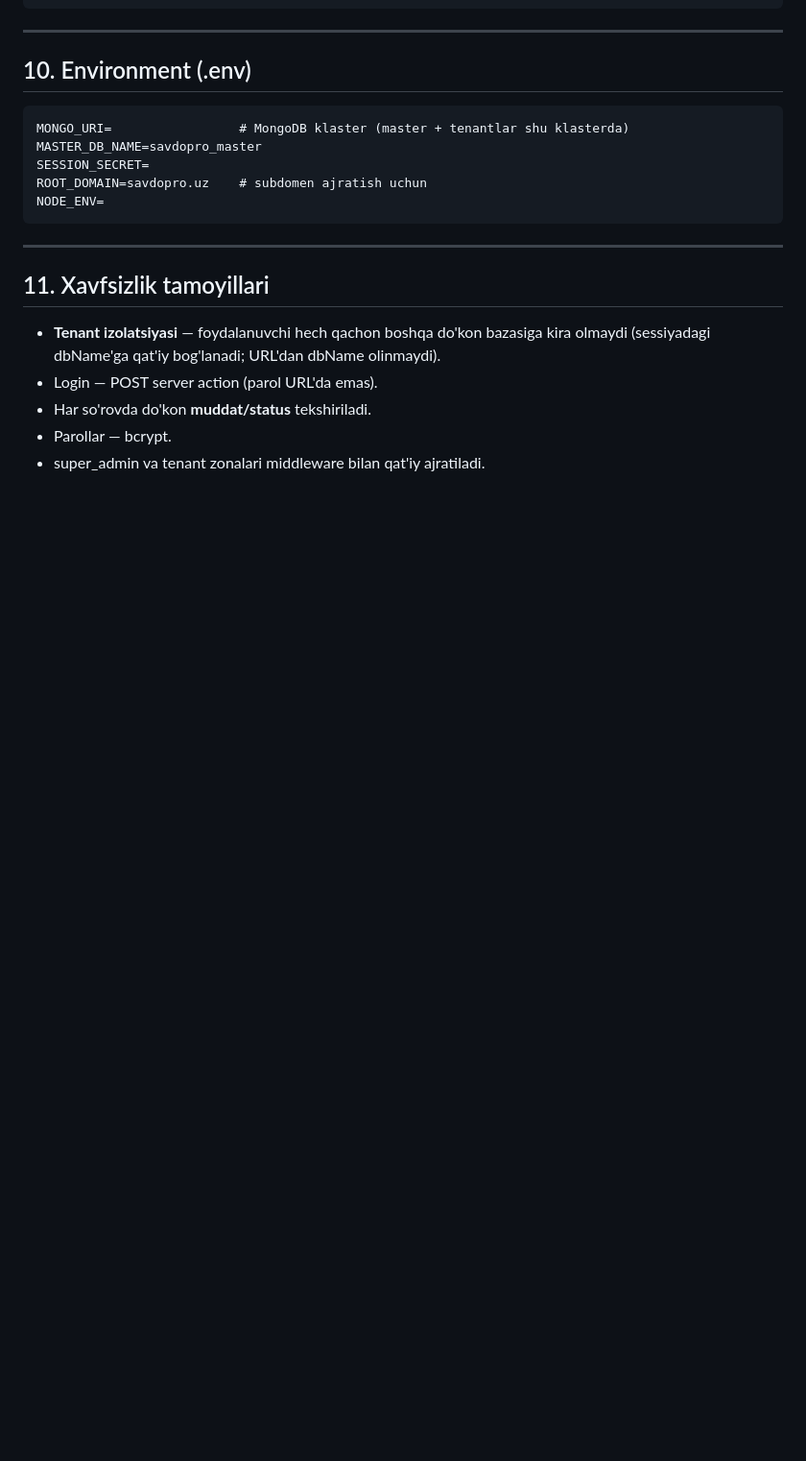
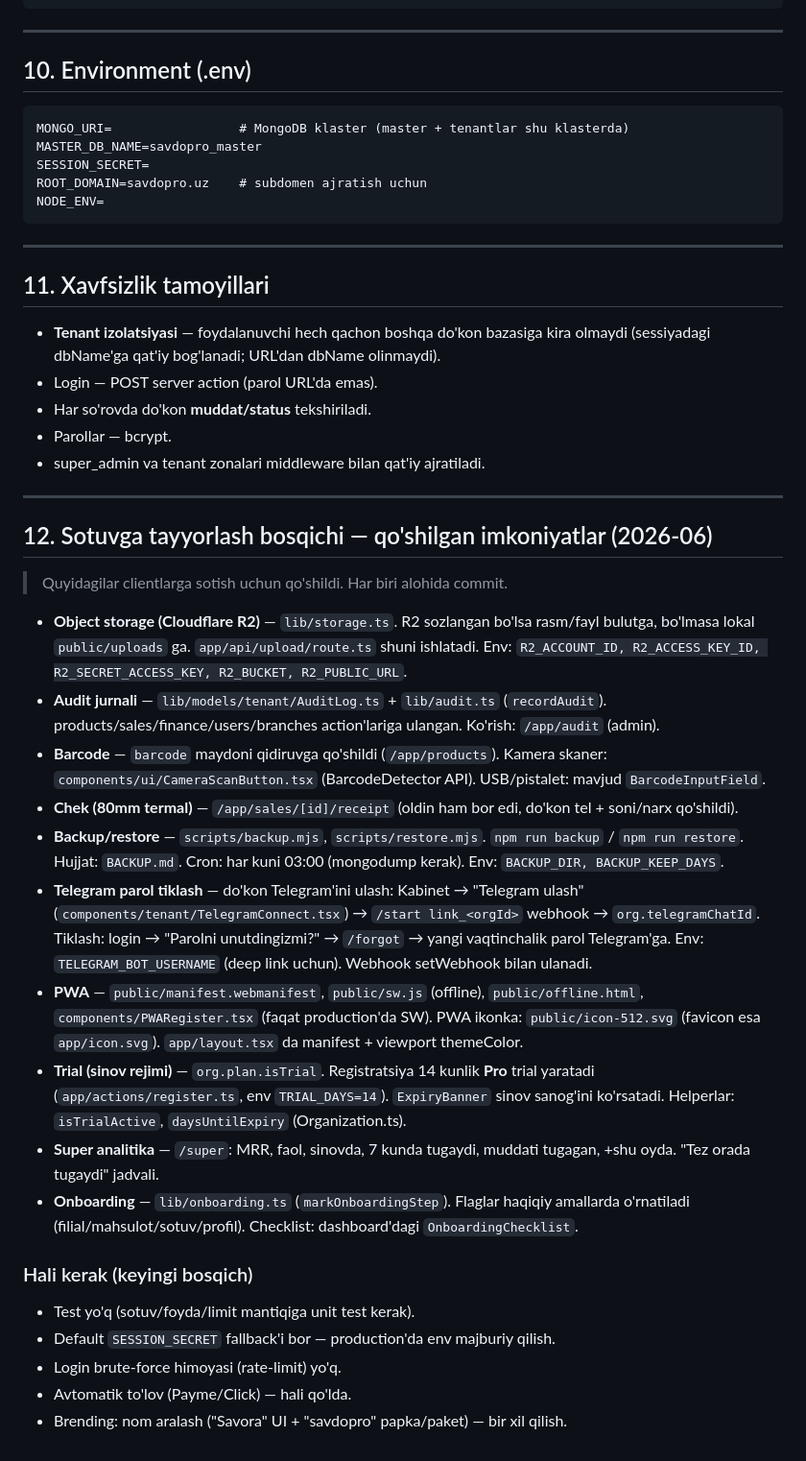
Before and after one commit to IkromovOtabek/Savora, a Markdown page: PROJECT.md, the part around the change. Shown at 96% size. GitHub-like rendering; blank space fills up the shorter version.

Commit message:
docs: PROJECT.md — sotuvga tayyorlash imkoniyatlari hujjatlandi

```diff
--- a/PROJECT.md
+++ b/PROJECT.md
@@ -164,3 +164,41 @@ NODE_ENV=
 - Har so'rovda do'kon **muddat/status** tekshiriladi.
 - Parollar — bcrypt.
 - super_admin va tenant zonalari middleware bilan qat'iy ajratiladi.
+
+---
+
+## 12. Sotuvga tayyorlash bosqichi — qo'shilgan imkoniyatlar (2026-06)
+
+> Quyidagilar clientlarga sotish uchun qo'shildi. Har biri alohida commit.
+
+- **Object storage (Cloudflare R2)** — `lib/storage.ts`. R2 sozlangan bo'lsa rasm/fayl bulutga,
+  bo'lmasa lokal `public/uploads` ga. `app/api/upload/route.ts` shuni ishlatadi.
+  Env: `R2_ACCOUNT_ID, R2_ACCESS_KEY_ID, R2_SECRET_ACCESS_KEY, R2_BUCKET, R2_PUBLIC_URL`.
+- **Audit jurnali** — `lib/models/tenant/AuditLog.ts` + `lib/audit.ts` (`recordAudit`).
+  products/sales/finance/users/branches action'lariga ulangan. Ko'rish: `/app/audit` (admin).
+- **Barcode** — `barcode` maydoni qidiruvga qo'shildi (`/app/products`). Kamera skaner:
+  `components/ui/CameraScanButton.tsx` (BarcodeDetector API). USB/pistalet: mavjud `BarcodeInputField`.
+- **Chek (80mm termal)** — `/app/sales/[id]/receipt` (oldin ham bor edi, do'kon tel + soni/narx qo'shildi).
+- **Backup/restore** — `scripts/backup.mjs`, `scripts/restore.mjs`. `npm run backup` / `npm run restore`.
+  Hujjat: `BACKUP.md`. Cron: har kuni 03:00 (mongodump kerak). Env: `BACKUP_DIR, BACKUP_KEEP_DAYS`.
+- **Telegram parol tiklash** — do'kon Telegram'ini ulash: Kabinet → "Telegram ulash"
+  (`components/tenant/TelegramConnect.tsx`) → `/start link_<orgId>` webhook → `org.telegramChatId`.
+  Tiklash: login → "Parolni unutdingizmi?" → `/forgot` → yangi vaqtinchalik parol Telegram'ga.
+  Env: `TELEGRAM_BOT_USERNAME` (deep link uchun). Webhook setWebhook bilan ulanadi.
+- **PWA** — `public/manifest.webmanifest`, `public/sw.js` (offline), `public/offline.html`,
+  `components/PWARegister.tsx` (faqat production'da SW). PWA ikonka: `public/icon-512.svg`
+  (favicon esa `app/icon.svg`). `app/layout.tsx` da manifest + viewport themeColor.
+- **Trial (sinov rejimi)** — `org.plan.isTrial`. Registratsiya 14 kunlik **Pro** trial yaratadi
+  (`app/actions/register.ts`, env `TRIAL_DAYS=14`). `ExpiryBanner` sinov sanog'ini ko'rsatadi.
+  Helperlar: `isTrialActive`, `daysUntilExpiry` (Organization.ts).
+- **Super analitika** — `/super`: MRR, faol, sinovda, 7 kunda tugaydi, muddati tugagan, +shu oyda.
+  "Tez orada tugaydi" jadvali.
+- **Onboarding** — `lib/onboarding.ts` (`markOnboardingStep`). Flaglar haqiqiy amallarda o'rnatiladi
+  (filial/mahsulot/sotuv/profil). Checklist: dashboard'dagi `OnboardingChecklist`.
+
+### Hali kerak (keyingi bosqich)
+- Test yo'q (sotuv/foyda/limit mantiqiga unit test kerak).
+- Default `SESSION_SECRET` fallback'i bor — production'da env majburiy qilish.
+- Login brute-force himoyasi (rate-limit) yo'q.
+- Avtomatik to'lov (Payme/Click) — hali qo'lda.
+- Brending: nom aralash ("Savora" UI + "savdopro" papka/paket) — bir xil qilish.
```
